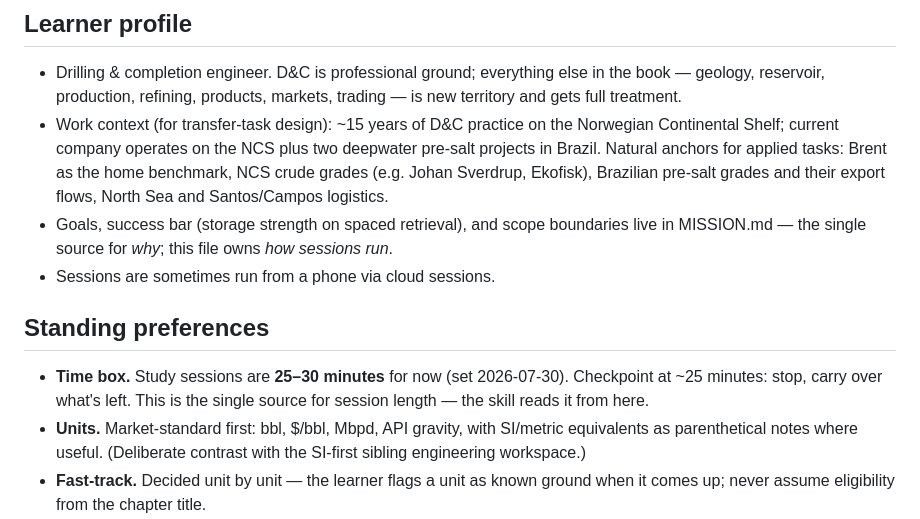
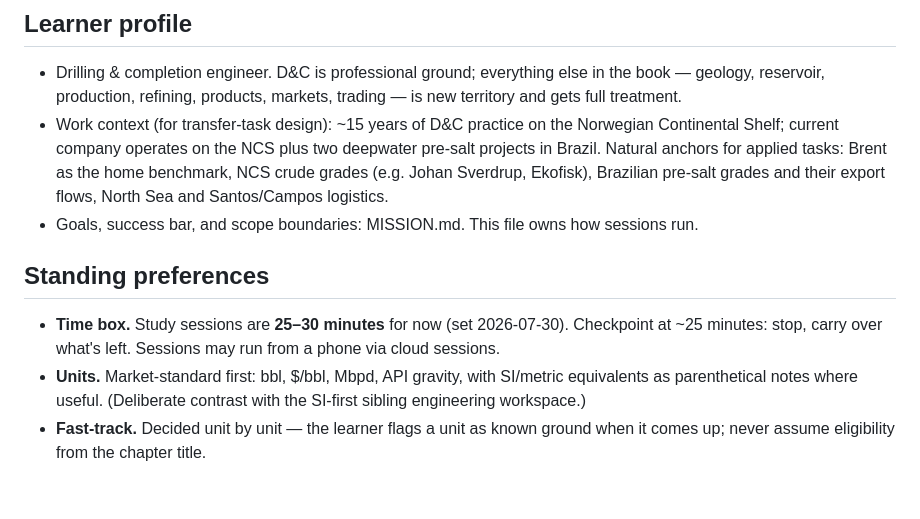
Before and after one commit to evgenymostovoy/oil-101-book, a Markdown page: NOTES.md, the part around the change. Drawn GitHub-style; blank space fills up the shorter version.

Commit message:
Smoothing pass: integrate patched-in rules into clean prose, drop rationale asides

```diff
--- a/NOTES.md
+++ b/NOTES.md
@@ -15,17 +15,14 @@ session log at the bottom.
   applied tasks: Brent as the home benchmark, NCS crude grades (e.g.
   Johan Sverdrup, Ekofisk), Brazilian pre-salt grades and their export
   flows, North Sea and Santos/Campos logistics.
-- Goals, success bar (storage strength on spaced retrieval), and scope
-  boundaries live in MISSION.md — the single source for *why*; this
-  file owns *how sessions run*.
-- Sessions are sometimes run from a phone via cloud sessions.
+- Goals, success bar, and scope boundaries: MISSION.md. This file owns
+  how sessions run.
 
 ## Standing preferences
 
 - **Time box.** Study sessions are **25–30 minutes** for now (set
   2026-07-30). Checkpoint at ~25 minutes: stop, carry over what's
-  left. This is the single source for session length — the skill
-  reads it from here.
+  left. Sessions may run from a phone via cloud sessions.
 - **Units.** Market-standard first: bbl, $/bbl, Mbpd, API gravity, with
   SI/metric equivalents as parenthetical notes where useful. (Deliberate
   contrast with the SI-first sibling engineering workspace.)
```
Also changed, not shown: 2 other files.
